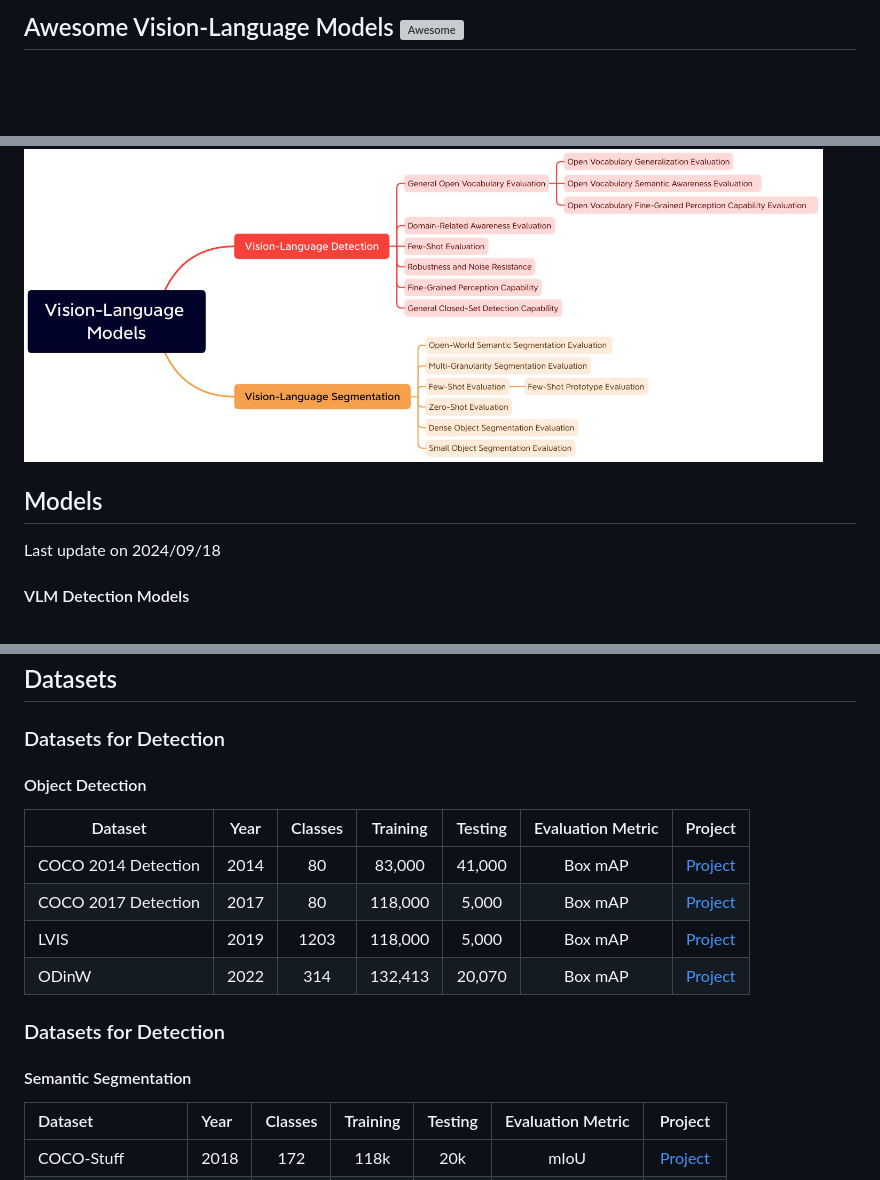
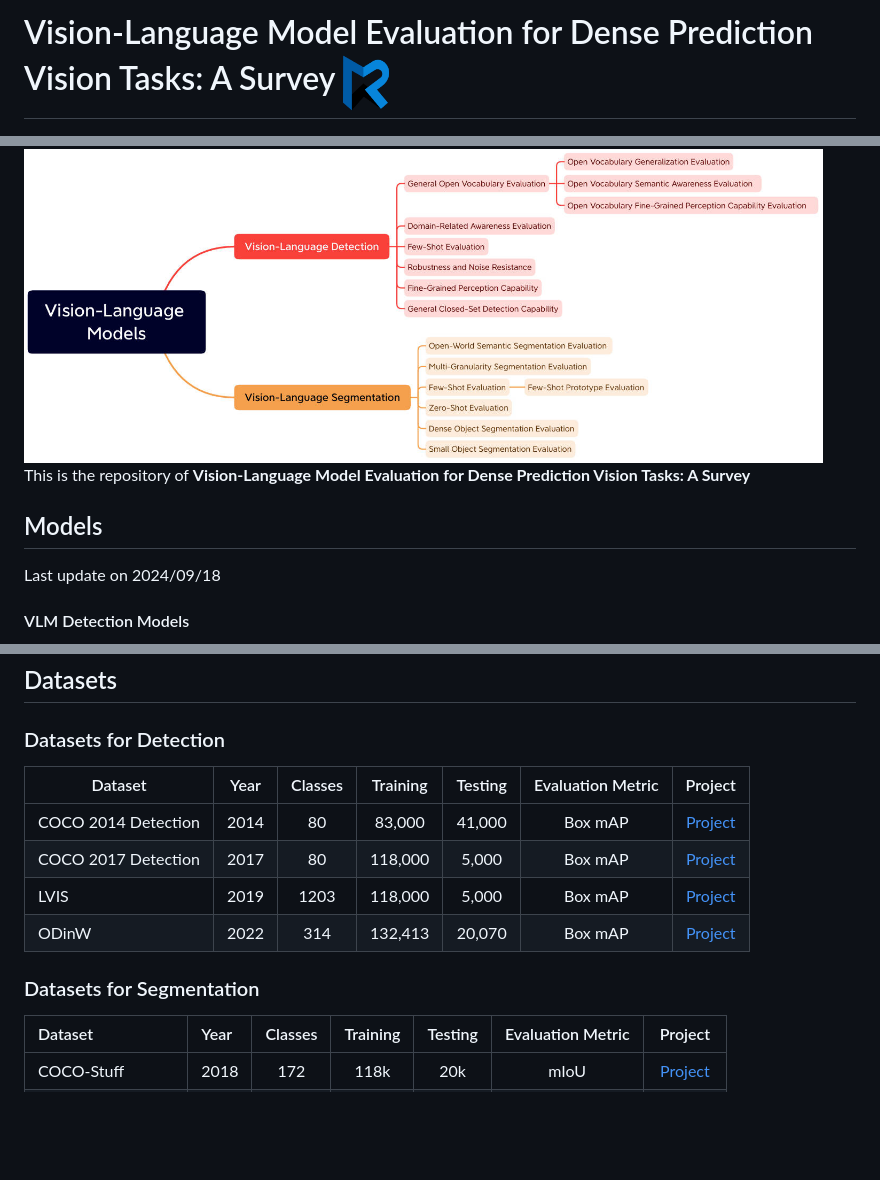
Before and after one commit to better-chao/perceptual_abilities_evaluation, a Markdown page: README.md, 3 parts joined by grey strips. Drawn GitHub-style; pictures changed too: images/logo.png (added); blank space fills up the shorter version; grey boxes are pictures that could not be loaded.

Commit message:
zqq update readme

```diff
--- a/README.md
+++ b/README.md
@@ -1,8 +1,11 @@
-## Awesome Vision-Language Models [![Awesome](https://awesome.re/badge.svg)](https://awesome.re)
+# Vision-Language Model Evaluation for Dense Prediction Vision Tasks: A Survey <img src='./images/logo.png' width="6%">
 
 <img src="./images/overview.jpg" width="96%" height="96%">
 
+This is the repository of **Vision-Language Model Evaluation for Dense Prediction Vision Tasks: A Survey**
+
 ## Models
+
 Last update on 2024/09/18
 
 #### VLM Detection Models
@@ -43,8 +46,6 @@ Last update on 2024/09/18
 
 ### Datasets for Detection
 
-#### Object Detection
-
 | Dataset                                             |  Year  | Classes | Training | Testing |Evaluation Metric| Project|
 |-----------------------------------------------------|:------:|:-------:|:--------:|:-------:|:------:|:-----------:|
 |COCO 2014 Detection|2014|80|83,000|41,000|Box mAP|[Project](https://www.kaggle.com/datasets/jeffaudi/coco-2014-dataset-for-yolov3)|
@@ -52,9 +53,7 @@ Last update on 2024/09/18
 |LVIS|2019|1203|118,000|5,000|Box mAP|[Project](https://www.lvisdataset.org/)|
 |ODinW|2022|314|132,413|20,070|Box mAP|[Project](https://eval.ai/web/challenges/challenge-page/1839/overview)|
 
-### Datasets for Detection
-
-#### Semantic Segmentation
+### Datasets for Segmentation
 
 | Dataset         | Year | Classes | Training | Testing | Evaluation Metric |                           Project                            |
 | :-------------- | :--- | :-----: | :------: | :-----: | :---------------: | :----------------------------------------------------------: |
```
